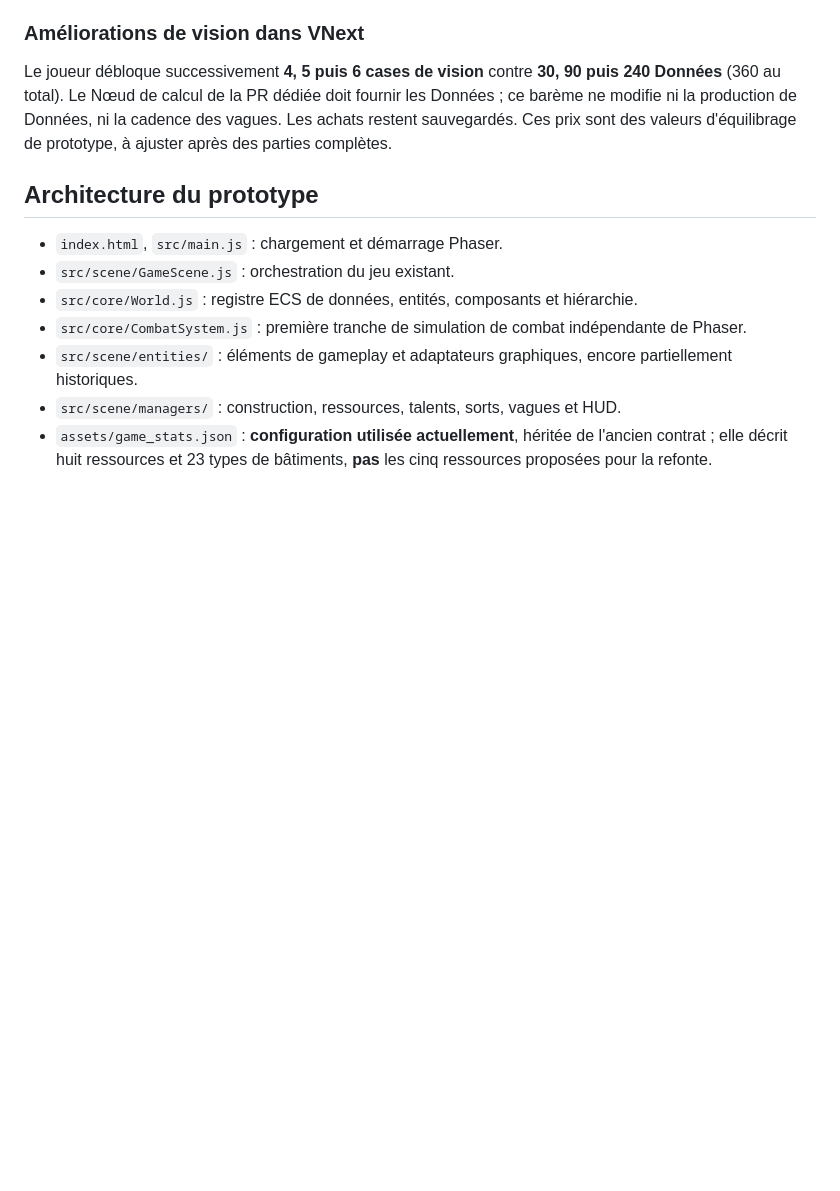
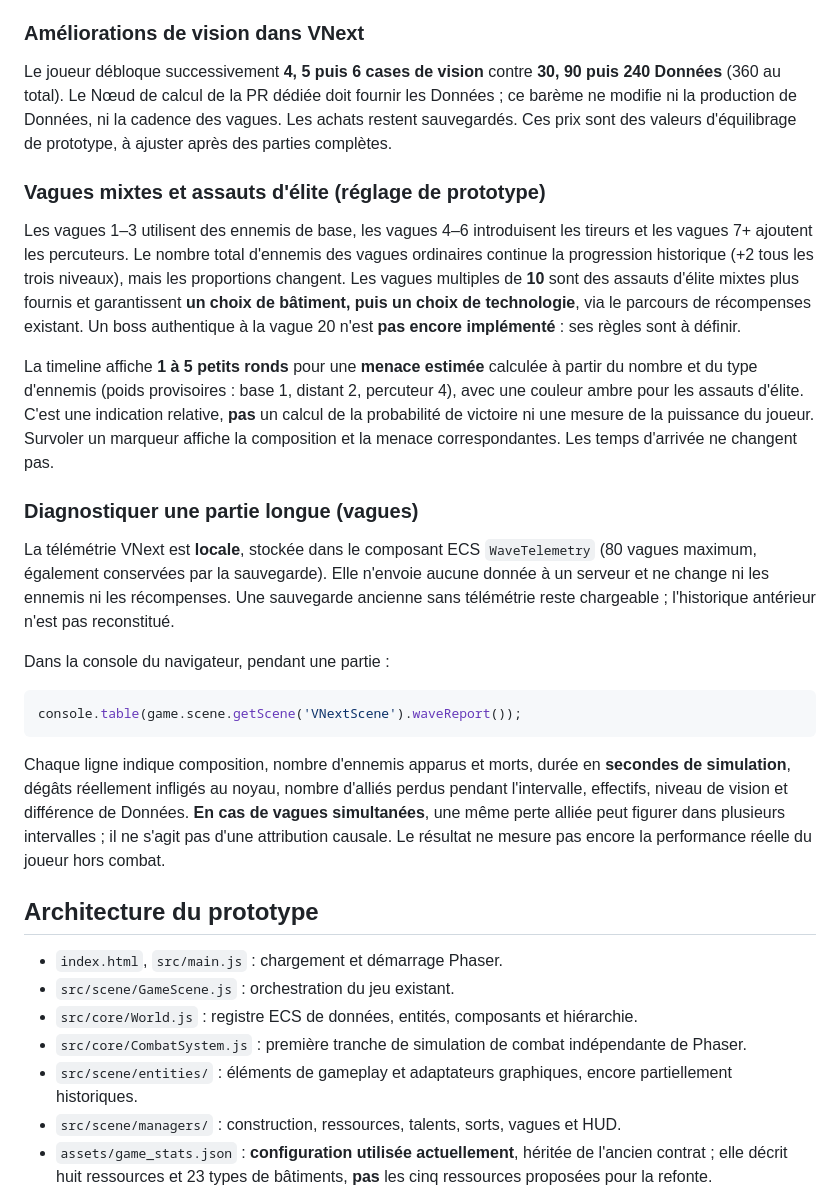
Before and after one commit to renaud-b/overseer, a Markdown page: README.md, the part around the change. Rendered like a GitHub page; blank space fills up the shorter version.

Commit message:
fix(VNext): preserve concurrently merged README changes while documenting EMP

````diff
--- a/README.md
+++ b/README.md
@@ -81,6 +81,24 @@ Le jeu comprend également un système de talents et une progression entre les p
 
 Le joueur débloque successivement **4, 5 puis 6 cases de vision** contre **30, 90 puis 240 Données** (360 au total). Le Nœud de calcul de la PR dédiée doit fournir les Données ; ce barème ne modifie ni la production de Données, ni la cadence des vagues. Les achats restent sauvegardés. Ces prix sont des valeurs d'équilibrage de prototype, à ajuster après des parties complètes.
 
+### Vagues mixtes et assauts d'élite (réglage de prototype)
+
+Les vagues 1–3 utilisent des ennemis de base, les vagues 4–6 introduisent les tireurs et les vagues 7+ ajoutent les percuteurs. Le nombre total d'ennemis des vagues ordinaires continue la progression historique (+2 tous les trois niveaux), mais les proportions changent. Les vagues multiples de **10** sont des assauts d'élite mixtes plus fournis et garantissent **un choix de bâtiment, puis un choix de technologie**, via le parcours de récompenses existant. Un boss authentique à la vague 20 n'est **pas encore implémenté** : ses règles sont à définir.
+
+La timeline affiche **1 à 5 petits ronds** pour une **menace estimée** calculée à partir du nombre et du type d'ennemis (poids provisoires : base 1, distant 2, percuteur 4), avec une couleur ambre pour les assauts d'élite. C'est une indication relative, **pas** un calcul de la probabilité de victoire ni une mesure de la puissance du joueur. Survoler un marqueur affiche la composition et la menace correspondantes. Les temps d'arrivée ne changent pas.
+
+### Diagnostiquer une partie longue (vagues)
+
+La télémétrie VNext est **locale**, stockée dans le composant ECS `WaveTelemetry` (80 vagues maximum, également conservées par la sauvegarde). Elle n'envoie aucune donnée à un serveur et ne change ni les ennemis ni les récompenses. Une sauvegarde ancienne sans télémétrie reste chargeable ; l'historique antérieur n'est pas reconstitué.
+
+Dans la console du navigateur, pendant une partie :
+
+```js
+console.table(game.scene.getScene('VNextScene').waveReport());
+```
+
+Chaque ligne indique composition, nombre d'ennemis apparus et morts, durée en **secondes de simulation**, dégâts réellement infligés au noyau, nombre d'alliés perdus pendant l'intervalle, effectifs, niveau de vision et différence de Données. **En cas de vagues simultanées**, une même perte alliée peut figurer dans plusieurs intervalles ; il ne s'agit pas d'une attribution causale. Le résultat ne mesure pas encore la performance réelle du joueur hors combat.
+
 ## Architecture du prototype
 
 - `index.html`, `src/main.js` : chargement et démarrage Phaser.
````
